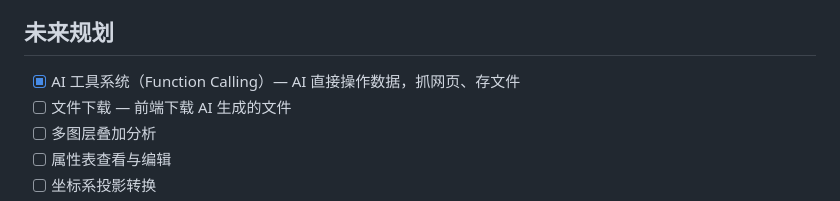
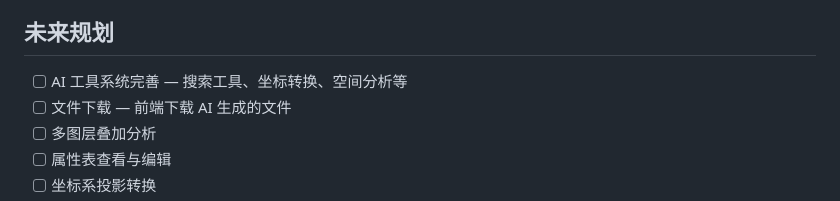
Before and after one commit to Wukeeeeee/GIS-WORKTABLE, a Markdown page: README.md, the part around the change. GitHub-like rendering.

Commit message:
fix: 恢复未来规划状态，工具系统还未完善

```diff
--- a/README.md
+++ b/README.md
@@ -112,7 +112,7 @@ Gis-WorkTable/
 
 ## 未来规划
 
-- [x] AI 工具系统（Function Calling）— AI 直接操作数据，抓网页、存文件
+- [ ] AI 工具系统完善 — 搜索工具、坐标转换、空间分析等
 - [ ] 文件下载 — 前端下载 AI 生成的文件
 - [ ] 多图层叠加分析
 - [ ] 属性表查看与编辑
```
